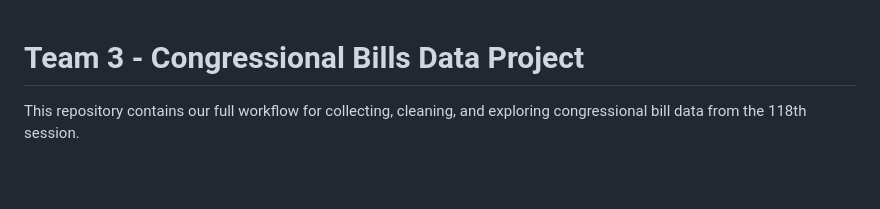
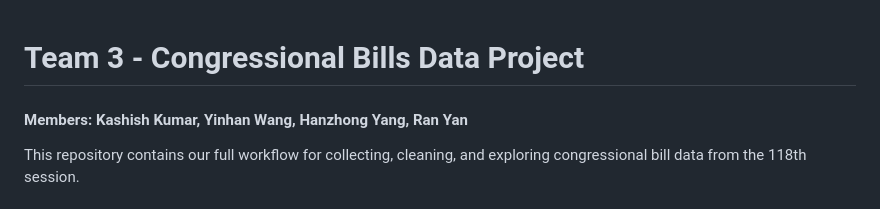
Before and after one commit to kashishky/team3bills, a Markdown page: README.md, the part around the change. Rendered like a GitHub page; blank space fills up the shorter version.

```diff
--- a/README.md
+++ b/README.md
@@ -1,5 +1,5 @@
 # Team 3 - Congressional Bills Data Project
-
+#### Members: Kashish Kumar, Yinhan Wang, Hanzhong Yang, Ran Yan
 This repository contains our full workflow for collecting, cleaning, and exploring congressional bill data from the 118th session.
 
 ## Overview
```
